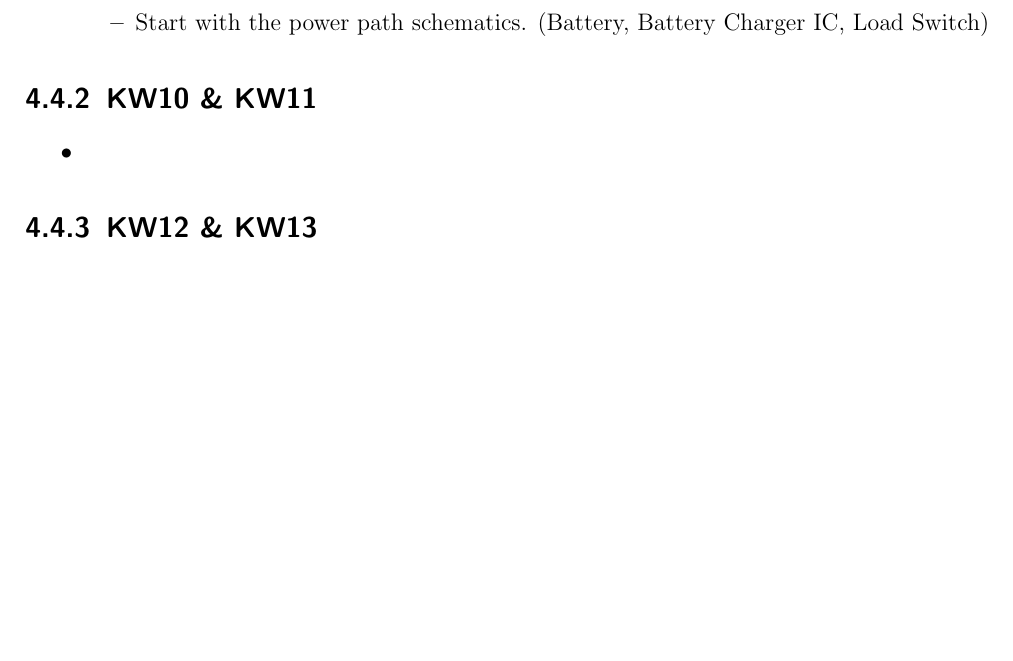
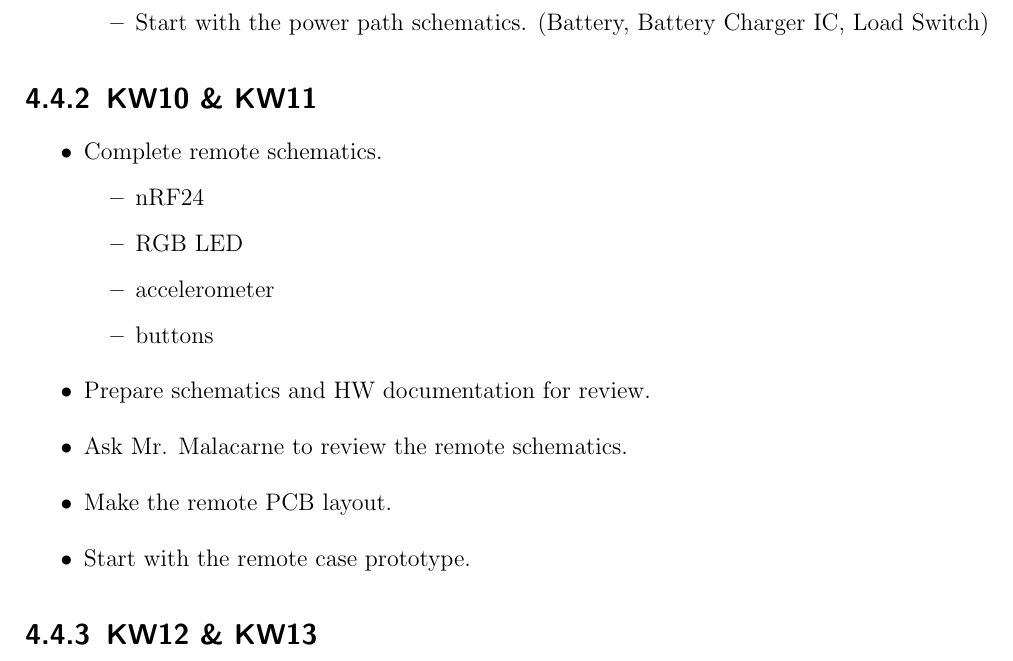
Before and after one commit to Jowllel/Wireless-ScoreBoard, a LaTeX thesis (2_Documentation/Documentation_Wireless_ScoreBoard/main.tex, which reads 2_Documentation/Documentation_Wireless_ScoreBoard/Chapters/Appendix.tex): part of page 15 of 21, cut so that both start at the same text, the shorter picture padded with empty space. Compiled offline with pdfLaTeX.

Commit message:
Written 2-week plan for KW10 & KW11.

```diff
--- a/2_Documentation/Documentation_Wireless_ScoreBoard/Chapters/Appendix.tex
+++ b/2_Documentation/Documentation_Wireless_ScoreBoard/Chapters/Appendix.tex
@@ -101,7 +101,17 @@
 \subsection{KW10 \& KW11}
 \label{ssec:KW10_KW11}
 \begin{itemize}
-    \item
+    \item Complete remote schematics.
+    \begin{itemize}
+        \item nRF24
+        \item RGB LED
+        \item accelerometer
+        \item buttons
+    \end{itemize}
+    \item Prepare schematics and HW documentation for review.
+    \item Ask Mr. Malacarne to review the remote schematics.
+    \item Make the remote PCB layout.
+    \item Start with the remote case prototype.
 \end{itemize}
 
 
```
